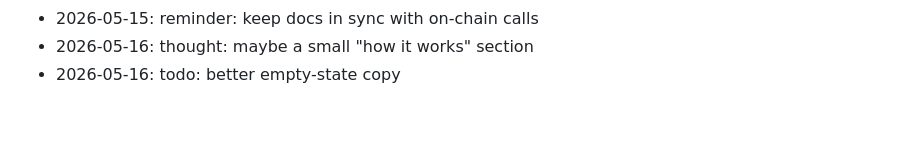
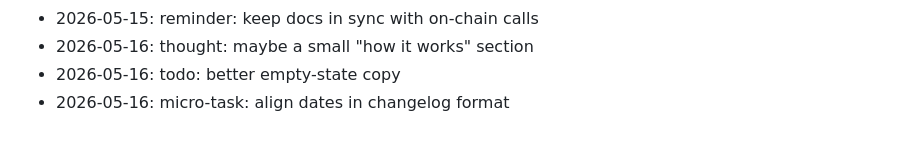
Before and after one commit to wurlelham531-svg/stack-counter, a Markdown page: NOTES.md, the part around the change. Drawn GitHub-style.

Commit message:
docs(notes): jot down a thought

```diff
--- a/NOTES.md
+++ b/NOTES.md
@@ -57,3 +57,4 @@ Dev journal — informal.
 - 2026-05-15: reminder: keep docs in sync with on-chain calls
 - 2026-05-16: thought: maybe a small "how it works" section
 - 2026-05-16: todo: better empty-state copy
+- 2026-05-16: micro-task: align dates in changelog format
```
